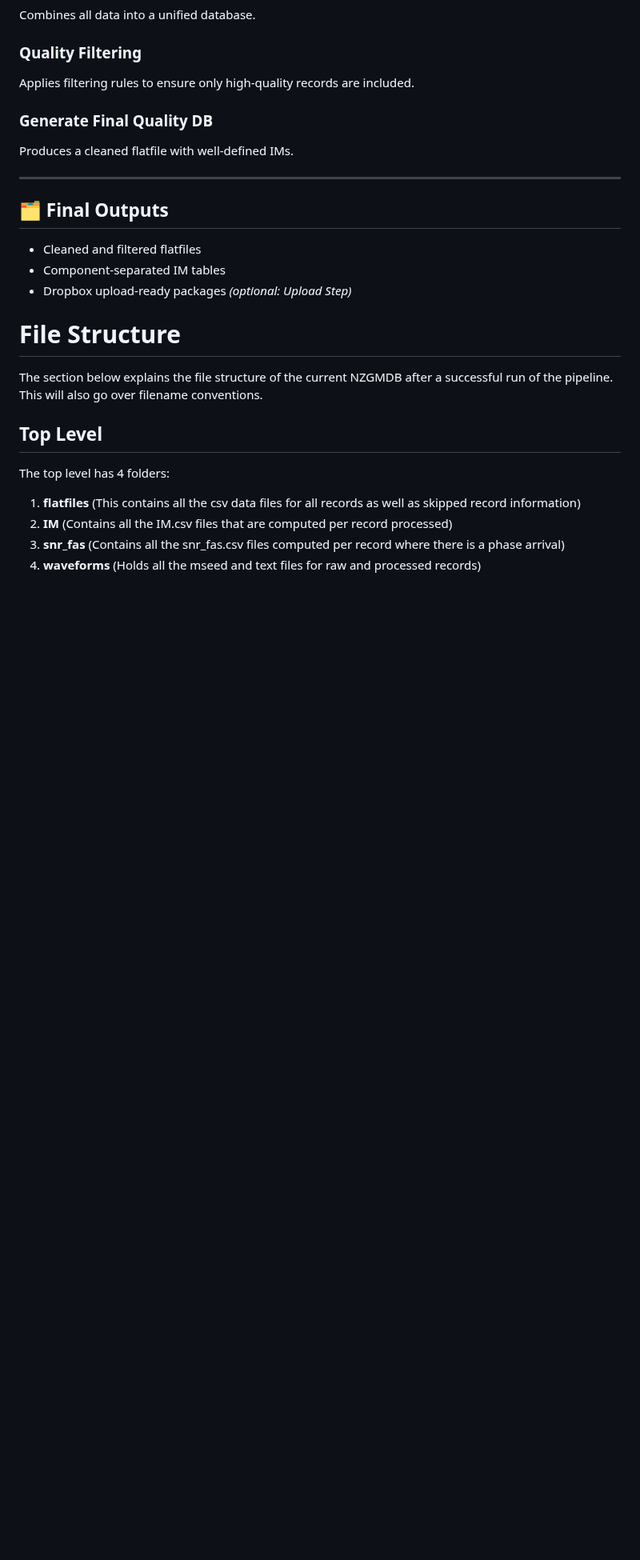
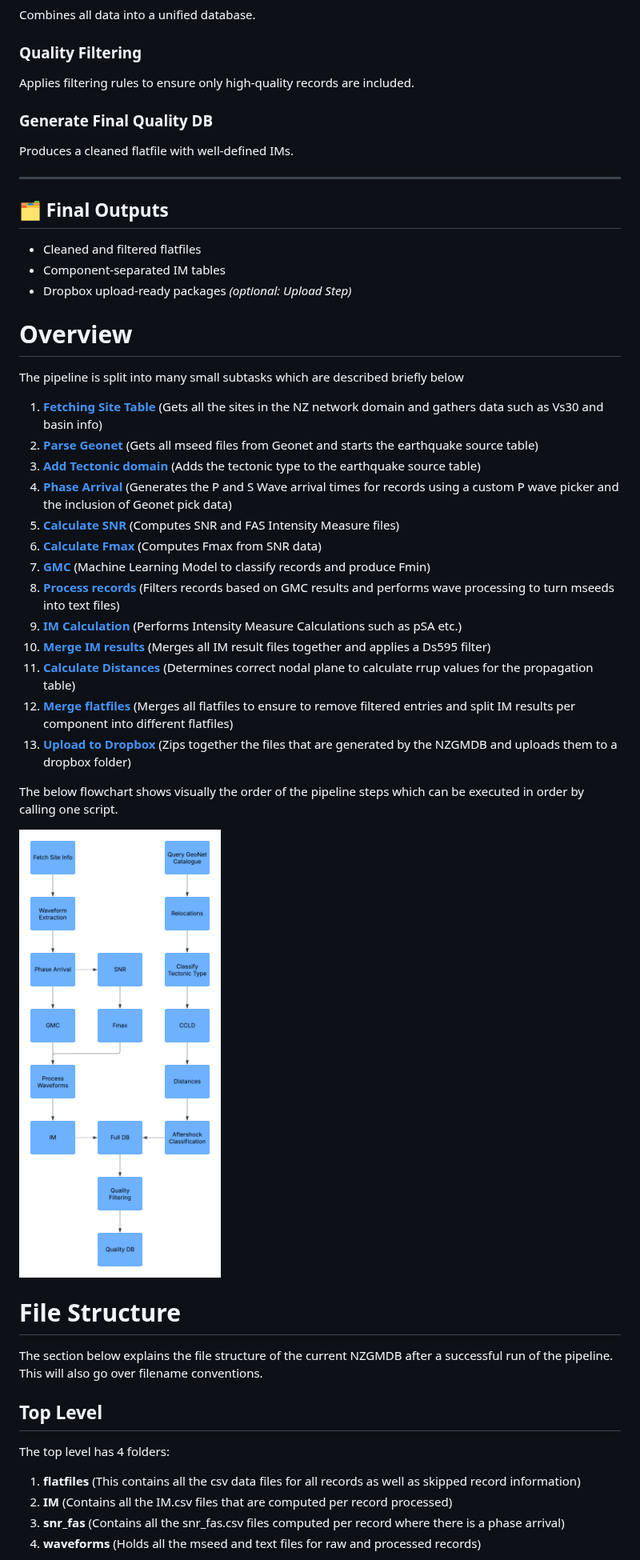
Before and after one commit to ucgmsim/nzgmdb, a Markdown page: wiki/Home.md, the part around one of its changes. Shown at 80% size. Drawn GitHub-style; pictures changed too: wiki/images/requirement_steps.png (added); blank space fills up the shorter version.

Commit message:
home update

```diff
--- a/wiki/Home.md
+++ b/wiki/Home.md
@@ -86,6 +86,27 @@ Produces a cleaned flatfile with well-defined IMs.
 - Cleaned and filtered flatfiles
 - Component-separated IM tables
 - Dropbox upload-ready packages *(optional: Upload Step)*
+
+# Overview
+The pipeline is split into many small subtasks which are described briefly below
+1. **[Fetching Site Table](https://github.com/ucgmsim/nzgmdb/wiki/Fetching-site-table)** (Gets all the sites in the NZ network domain and gathers data such as Vs30 and basin info)
+2. **[Parse Geonet](https://github.com/ucgmsim/nzgmdb/wiki/Parse-Geonet)** (Gets all mseed files from Geonet and starts the earthquake source table)
+3. **[Add Tectonic domain](https://github.com/ucgmsim/nzgmdb/wiki/Add-Tectonic-domain)** (Adds the tectonic type to the earthquake source table)
+4. **[Phase Arrival](https://github.com/ucgmsim/nzgmdb/wiki/Phase-Arrival)** (Generates the P and S Wave arrival times for records using a custom P wave picker and the inclusion of Geonet pick data)
+5. **[Calculate SNR](https://github.com/ucgmsim/nzgmdb/wiki/Calculate-SNR)** (Computes SNR and FAS Intensity Measure files)
+6. **[Calculate Fmax](https://github.com/ucgmsim/nzgmdb/wiki/Calculate-Fmax)** (Computes Fmax from SNR data)
+7. **[GMC](https://github.com/ucgmsim/nzgmdb/wiki/GMC)** (Machine Learning Model to classify records and produce Fmin)
+8. **[Process records](https://github.com/ucgmsim/nzgmdb/wiki/Process-Records)** (Filters records based on GMC results and performs wave processing to turn mseeds into text files)
+9. **[IM Calculation](https://github.com/ucgmsim/nzgmdb/wiki/IM-Calculation)** (Performs Intensity Measure Calculations such as pSA etc.)
+10. **[Merge IM results](https://github.com/ucgmsim/nzgmdb/wiki/Merge-IM-Results)** (Merges all IM result files together and applies a Ds595 filter)
+11. **[Calculate Distances](https://github.com/ucgmsim/nzgmdb/wiki/Calculate-Distances)** (Determines correct nodal plane to calculate rrup values for the propagation table)
+12. **[Merge flatfiles](https://github.com/ucgmsim/nzgmdb/wiki/Merge-Flatfiles)** (Merges all flatfiles to ensure to remove filtered entries and split IM results per component into different flatfiles)
+13. **[Upload to Dropbox](https://github.com/ucgmsim/nzgmdb/wiki/Upload-Dropbox)** (Zips together the files that are generated by the NZGMDB and uploads them to a dropbox folder)
+
+The below flowchart shows visually the order of the pipeline steps which can be executed in order by calling one script.
+
+![](images/requirement_steps.png)
+
 # File Structure
 The section below explains the file structure of the current NZGMDB after a successful run of the pipeline. This will also go over filename conventions.
 
```
Also changed, not shown: other parts of wiki/Home.md (+5 -5 lines).
